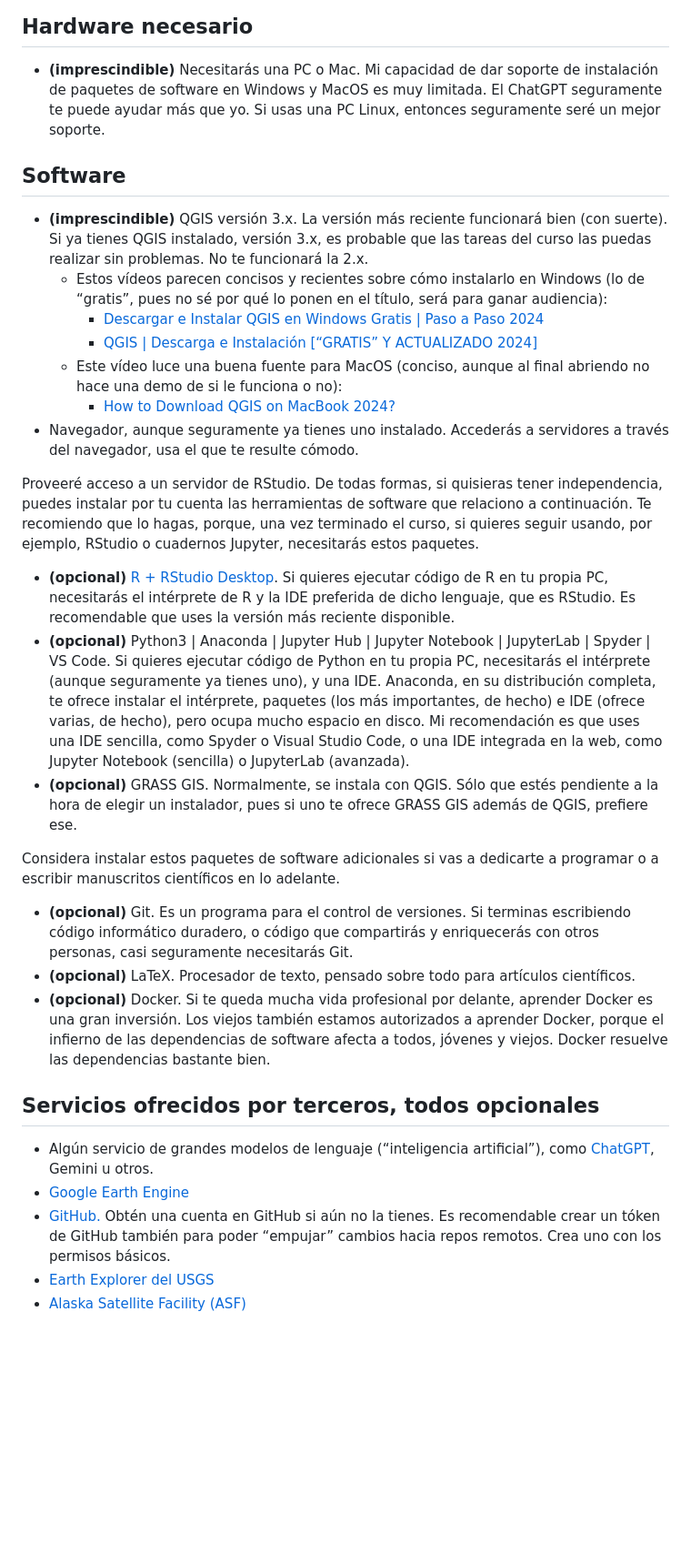
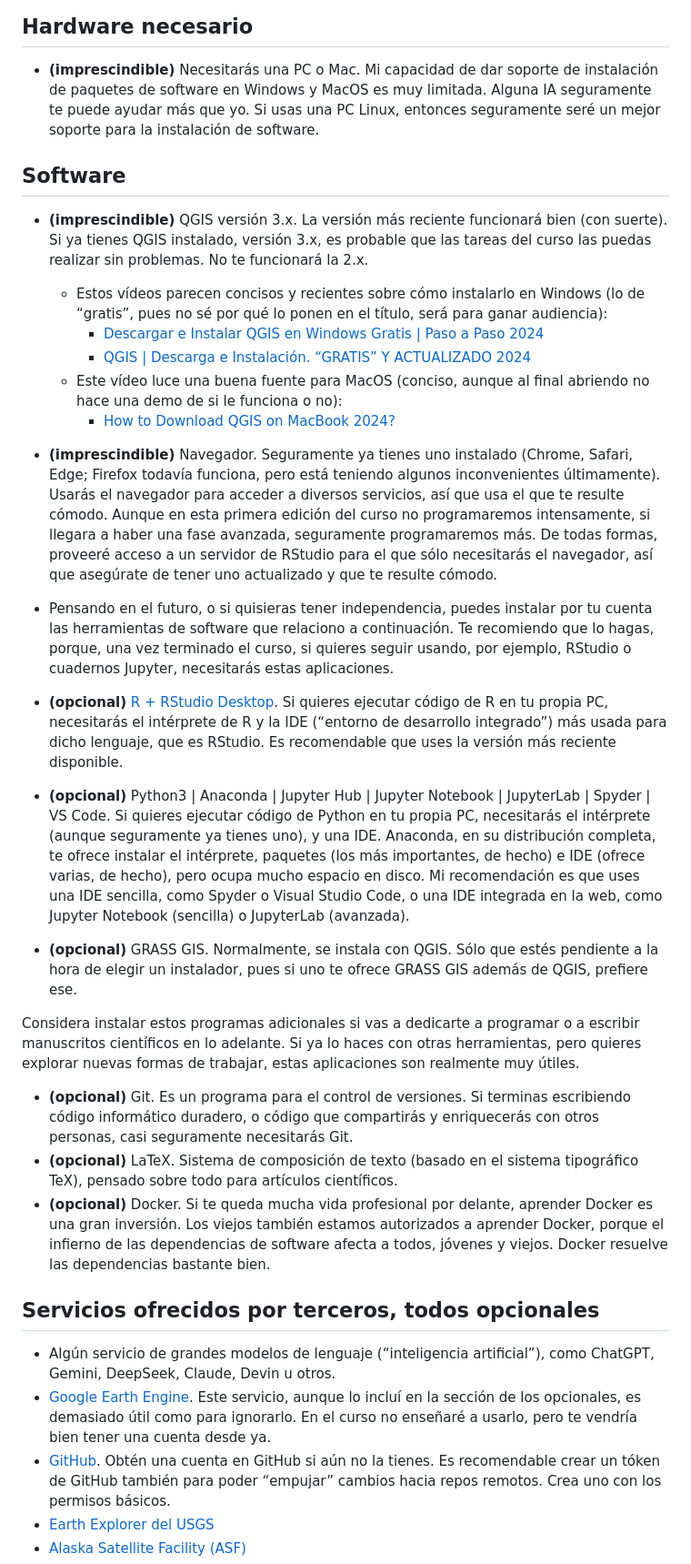
Before and after one commit to geofis/curso-tg-enero-2025, a Markdown page: README.md, the part around the change printed below. Shown: that part at 91% size. GitHub-like rendering; blank space fills up the shorter version.

Commit message:
UPDATE README info on software to install added ADD Word output generated

```diff
--- a/README.md
+++ b/README.md
@@ -75,8 +93,9 @@ Versión HTML (quizá más legible),
 
 - **(imprescindible)** Necesitarás una PC o Mac. Mi capacidad de dar
   soporte de instalación de paquetes de software en Windows y MacOS es
-  muy limitada. El ChatGPT seguramente te puede ayudar más que yo. Si
-  usas una PC Linux, entonces seguramente seré un mejor soporte.
+  muy limitada. Alguna IA seguramente te puede ayudar más que yo. Si
+  usas una PC Linux, entonces seguramente seré un mejor soporte para la
+  instalación de software.
 
 ## Software
 
@@ -84,31 +103,42 @@ Versión HTML (quizá más legible),
   funcionará bien (con suerte). Si ya tienes QGIS instalado, versión
   3.x, es probable que las tareas del curso las puedas realizar sin
   problemas. No te funcionará la 2.x.
+
   - Estos vídeos parecen concisos y recientes sobre cómo instalarlo en
     Windows (lo de “gratis”, pues no sé por qué lo ponen en el título,
     será para ganar audiencia):
     - [Descargar e Instalar QGIS en Windows Gratis \| Paso a Paso
       2024](https://www.youtube.com/watch?v=3rYAAm1y5Vc)
-    - [QGIS \| Descarga e Instalación \[“GRATIS” Y ACTUALIZADO
-      2024\]](https://www.youtube.com/watch?v=k31aQ1RdTZ8)
+    - [QGIS \| Descarga e Instalación. “GRATIS” Y ACTUALIZADO
+      2024](https://www.youtube.com/watch?v=k31aQ1RdTZ8)
   - Este vídeo luce una buena fuente para MacOS (conciso, aunque al
     final abriendo no hace una demo de si le funciona o no):
     - [How to Download QGIS on MacBook
       2024?](https://www.youtube.com/watch?v=uVJVOZYB92Q)
-- Navegador, aunque seguramente ya tienes uno instalado. Accederás a
-  servidores a través del navegador, usa el que te resulte cómodo.
 
-Proveeré acceso a un servidor de RStudio. De todas formas, si quisieras
-tener independencia, puedes instalar por tu cuenta las herramientas de
-software que relaciono a continuación. Te recomiendo que lo hagas,
-porque, una vez terminado el curso, si quieres seguir usando, por
-ejemplo, RStudio o cuadernos Jupyter, necesitarás estos paquetes.
+- **(imprescindible)** Navegador. Seguramente ya tienes uno instalado
+  (Chrome, Safari, Edge; Firefox todavía funciona, pero está teniendo
+  algunos inconvenientes últimamente). Usarás el navegador para acceder
+  a diversos servicios, así que usa el que te resulte cómodo. Aunque en
+  esta primera edición del curso no programaremos intensamente, si
+  llegara a haber una fase avanzada, seguramente programaremos más. De
+  todas formas, proveeré acceso a un servidor de RStudio para el que
+  sólo necesitarás el navegador, así que asegúrate de tener uno
+  actualizado y que te resulte cómodo.
+
+- Pensando en el futuro, o si quisieras tener independencia, puedes
+  instalar por tu cuenta las herramientas de software que relaciono a
+  continuación. Te recomiendo que lo hagas, porque, una vez terminado el
+  curso, si quieres seguir usando, por ejemplo, RStudio o cuadernos
+  Jupyter, necesitarás estas aplicaciones.
 
 - **(opcional)** [R + RStudio
   Desktop](https://posit.co/download/rstudio-desktop/). Si quieres
   ejecutar código de R en tu propia PC, necesitarás el intérprete de R y
-  la IDE preferida de dicho lenguaje, que es RStudio. Es recomendable
-  que uses la versión más reciente disponible.
+  la IDE (“entorno de desarrollo integrado”) más usada para dicho
+  lenguaje, que es RStudio. Es recomendable que uses la versión más
+  reciente disponible.
+
 - **(opcional)** Python3 \| Anaconda \| Jupyter Hub \| Jupyter Notebook
   \| JupyterLab \| Spyder \| VS Code. Si quieres ejecutar código de
   Python en tu propia PC, necesitarás el intérprete (aunque seguramente
@@ -118,20 +148,23 @@ ejemplo, RStudio o cuadernos Jupyter, necesitarás estos paquetes.
   disco. Mi recomendación es que uses una IDE sencilla, como Spyder o
   Visual Studio Code, o una IDE integrada en la web, como Jupyter
   Notebook (sencilla) o JupyterLab (avanzada).
+
 - **(opcional)** GRASS GIS. Normalmente, se instala con QGIS. Sólo que
   estés pendiente a la hora de elegir un instalador, pues si uno te
   ofrece GRASS GIS además de QGIS, prefiere ese.
 
-Considera instalar estos paquetes de software adicionales si vas a
-dedicarte a programar o a escribir manuscritos científicos en lo
-adelante.
+Considera instalar estos programas adicionales si vas a dedicarte a
+programar o a escribir manuscritos científicos en lo adelante. Si ya lo
+haces con otras herramientas, pero quieres explorar nuevas formas de
+trabajar, estas aplicaciones son realmente muy útiles.
 
 - **(opcional)** Git. Es un programa para el control de versiones. Si
   terminas escribiendo código informático duradero, o código que
   compartirás y enriquecerás con otros personas, casi seguramente
   necesitarás Git.
-- **(opcional)** LaTeX. Procesador de texto, pensado sobre todo para
-  artículos científicos.
+- **(opcional)** LaTeX. Sistema de composición de texto (basado en el
+  sistema tipográfico TeX), pensado sobre todo para artículos
+  científicos.
 - **(opcional)** Docker. Si te queda mucha vida profesional por delante,
   aprender Docker es una gran inversión. Los viejos también estamos
   autorizados a aprender Docker, porque el infierno de las dependencias
@@ -141,9 +174,12 @@ adelante.
 ## Servicios ofrecidos por terceros, todos opcionales
 
 - Algún servicio de grandes modelos de lenguaje (“inteligencia
-  artificial”), como [ChatGPT](https://chatgpt.com/), Gemini u otros.
-- [Google Earth Engine](https://earthengine.google.com/)
-- [GitHub.](https://github.com/) Obtén una cuenta en GitHub si aún no la
+  artificial”), como ChatGPT, Gemini, DeepSeek, Claude, Devin u otros.
+- [Google Earth Engine](https://earthengine.google.com/). Este servicio,
+  aunque lo incluí en la sección de los opcionales, es demasiado útil
+  como para ignorarlo. En el curso no enseñaré a usarlo, pero te vendría
+  bien tener una cuenta desde ya.
+- [GitHub](https://github.com/). Obtén una cuenta en GitHub si aún no la
   tienes. Es recomendable crear un tóken de GitHub también para poder
   “empujar” cambios hacia repos remotos. Crea uno con los permisos
   básicos.
```
Also changed, not shown: other parts of README.md (+38 -15 lines), map.png (added), 4 other files.
